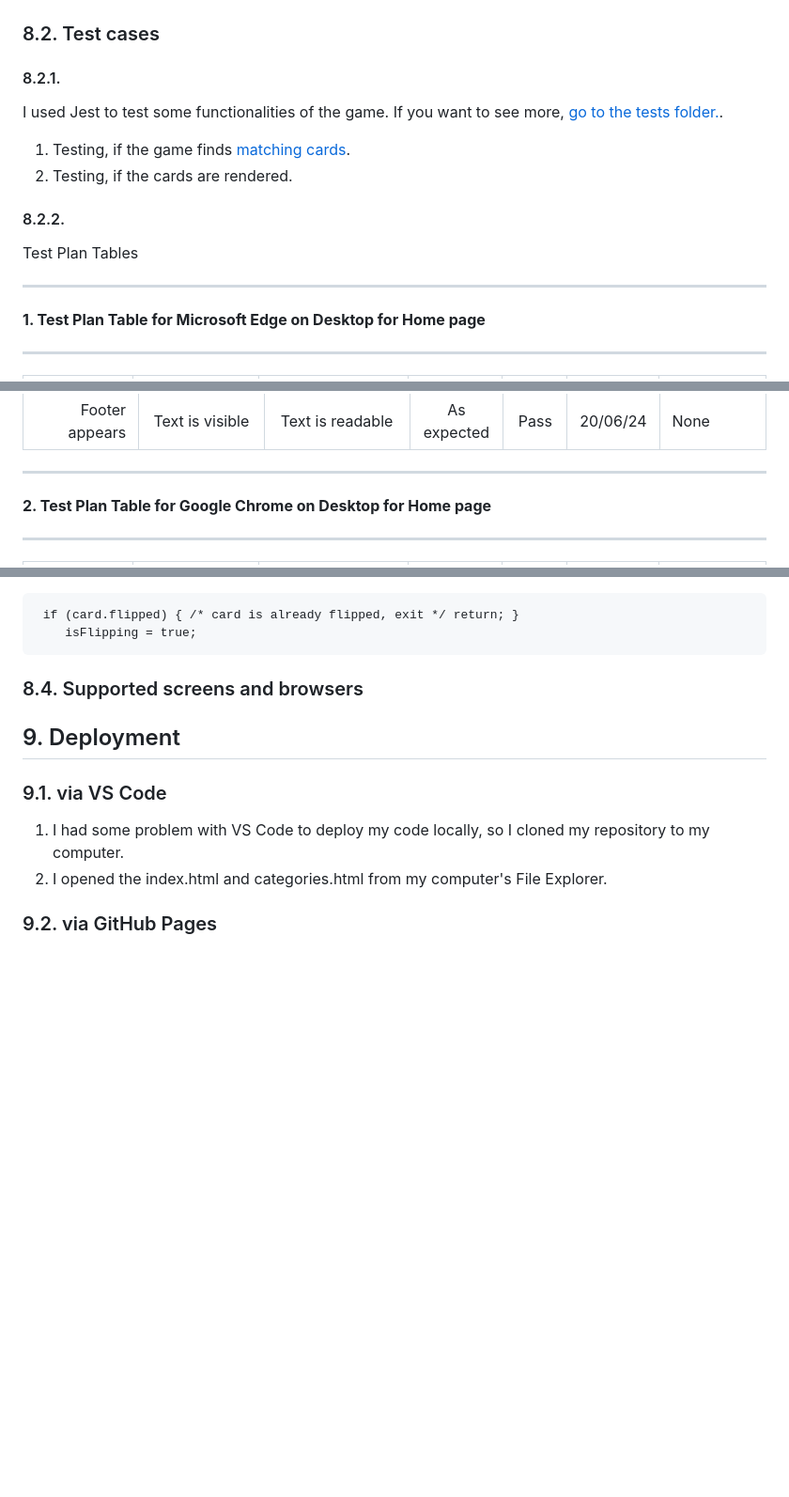
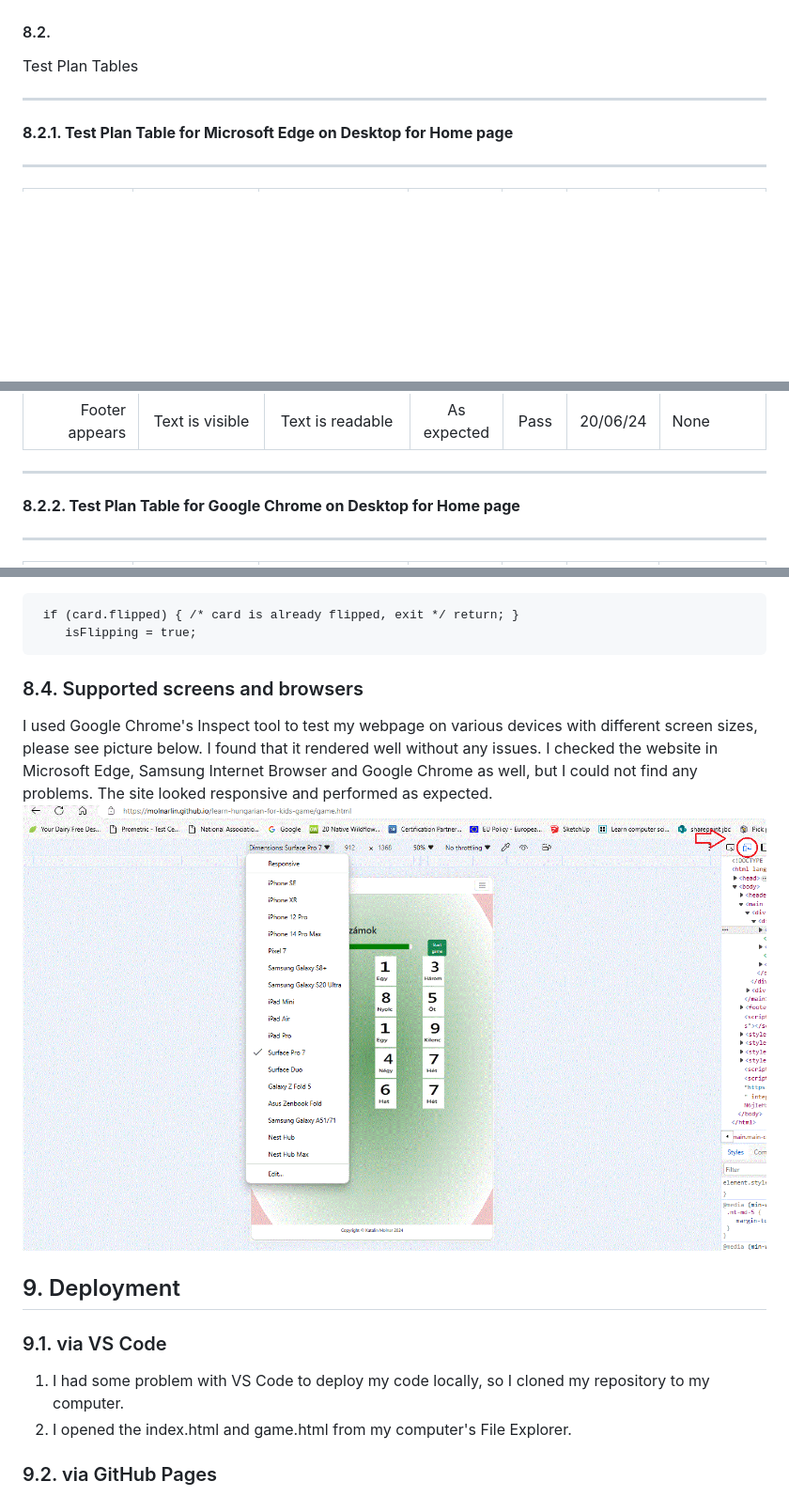
Before and after one commit to molnarlin/learn-hungarian-for-kids-game, a Markdown page: README.md, 3 parts joined by grey strips. Shown at 94% size. Drawn GitHub-style; blank space fills up the shorter version.

````diff
--- a/README.md
+++ b/README.md
@@ -49,15 +49,10 @@ I used Balsamiq to create my wireframe, which you can check here: [link to the w
 * Official (jigsaw) [CSS validator link](https://jigsaw.w3.org/css-validator/) validator for testing CSS, and my code had no errors. ![css validation screenshot, no errors](assets/images/css-validation.gif)
 * Lighthouse report in Google Chrome. I checked the accessibility, performance, and best practices here.![Screenshot of lighthouse report](assets/images/lighthouse.gif)
 * I tested JavaScript with JSLint, there were no errors, only warnings. ![screenshot of JSLint testing](assets/images/jslint.gif)
-### 8.2. Test cases
-#### 8.2.1.
-I used Jest to test some functionalities of the game. If you want to see more, [go to the tests folder.](assets/js/tests).
-1. Testing, if the game finds [matching cards](assets/js/tests/cardMatching.test.js).
-2. Testing, if the cards are rendered.
-#### 8.2.2.
+#### 8.2.
 Test Plan Tables
 ***********************************
-**1. Test Plan Table for Microsoft Edge on Desktop for Home page**
+**8.2.1. Test Plan Table for Microsoft Edge on Desktop for Home page**
 **********
 |Test| User requirement addressed | Expected result | Actual result | Pass / Fail | Date | Corrective Action
 |--------------:|:--------------------------:|:---------------:|:-------------:|:-----------:|:----:|:-----------------
@@ -85,7 +80,7 @@ Test Plan Tables
 |Game cards flip over, when clicked|Website is easy to use|One click, and they flip over one by one|As expected|Pass|20/06/24|None
 |Footer appears|Text is visible|Text is readable|As expected|Pass|20/06/24|None
 ************************************
-**2. Test Plan Table for Google Chrome on Desktop for Home page**
+**8.2.2. Test Plan Table for Google Chrome on Desktop for Home page**
 **********
 |Test| User requirement addressed | Expected result | Actual result | Pass / Fail | Date | Corrective Action
 |--------------:|:--------------------------:|:---------------:|:-------------:|:-----------:|:----:|:-----------------
@@ -201,10 +196,11 @@ document.querySelectorAll(".memory-card").forEach((card) => {
 ```
 
 ### 8.4. Supported screens and browsers
+I used Google Chrome's Inspect tool to test my webpage on various devices with different screen sizes, please see picture below. I found that it rendered well without any issues. I checked the website in Microsoft Edge, Samsung Internet Browser and Google Chrome as well, but I could not find any problems. The site looked responsive and performed as expected. ![Screenshot of device mocking](assets/images/devices.gif)
 ## 9. Deployment
 ### 9.1. via VS Code
 1. I had some problem with VS Code to deploy my code locally, so I cloned my repository to my computer.
-2. I opened the index.html and categories.html from my computer's File Explorer.
+2. I opened the index.html and game.html from my computer's File Explorer.
 ### 9.2. via GitHub Pages
 1. I connected Visual Studio Code with my GitHub account.
 2. I committed and pushed all of my new code regularly to GitHub.
````
Also changed, not shown: other parts of README.md (+2 -2 lines).
